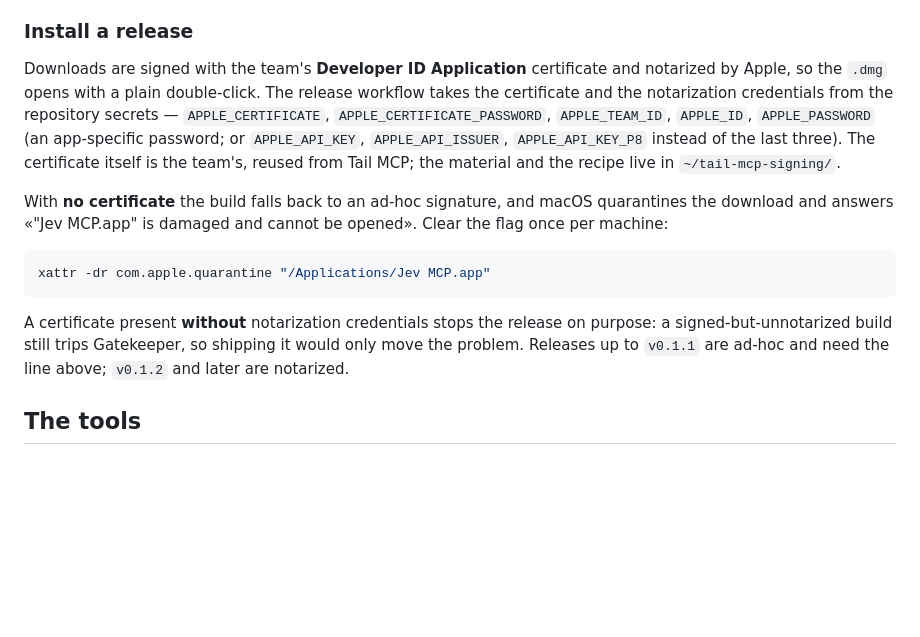
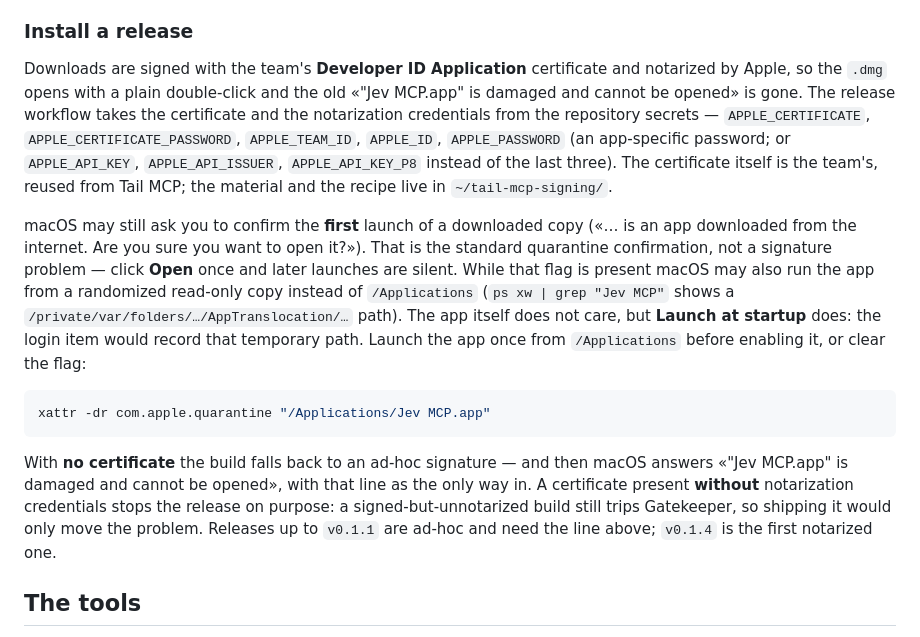
Before and after one commit to rtf6x/jev-mcp, a Markdown page: README.md, the part around the change. Rendered like a GitHub page; blank space fills up the shorter version.

Commit message:
README and plan: the first notarized release, and what macOS still does to a download
The install section claimed v0.1.2 was notarized, which no release ever was; it now names v0.1.4 and the two behaviours observed while verifying the artifact — the first-launch confirmation and translocation, which breaks the login item rather than the app. The plan ledger carries the checks that were run on the downloaded dmg and the one thing left to confirm under a default Gatekeeper setting.

````diff
--- a/README.md
+++ b/README.md
@@ -121,24 +121,31 @@ from its alpha alone and repainted by the system for a light, dark or highlighte
 ### Install a release
 
 Downloads are signed with the team's **Developer ID Application** certificate and notarized by
-Apple, so the `.dmg` opens with a plain double-click. The release workflow takes the certificate
-and the notarization credentials from the repository secrets — `APPLE_CERTIFICATE`,
-`APPLE_CERTIFICATE_PASSWORD`, `APPLE_TEAM_ID`, `APPLE_ID`, `APPLE_PASSWORD` (an app-specific
-password; or `APPLE_API_KEY`, `APPLE_API_ISSUER`, `APPLE_API_KEY_P8` instead of the last three).
-The certificate itself is the team's, reused from Tail MCP; the material and the recipe live in
-`~/tail-mcp-signing/`.
+Apple, so the `.dmg` opens with a plain double-click and the old «"Jev MCP.app" is damaged and
+cannot be opened» is gone. The release workflow takes the certificate and the notarization
+credentials from the repository secrets — `APPLE_CERTIFICATE`, `APPLE_CERTIFICATE_PASSWORD`,
+`APPLE_TEAM_ID`, `APPLE_ID`, `APPLE_PASSWORD` (an app-specific password; or `APPLE_API_KEY`,
+`APPLE_API_ISSUER`, `APPLE_API_KEY_P8` instead of the last three). The certificate itself is the
+team's, reused from Tail MCP; the material and the recipe live in `~/tail-mcp-signing/`.
 
-With **no certificate** the build falls back to an ad-hoc signature, and macOS quarantines the
-download and answers «"Jev MCP.app" is damaged and cannot be opened». Clear the flag once per
-machine:
+macOS may still ask you to confirm the **first** launch of a downloaded copy («… is an app
+downloaded from the internet. Are you sure you want to open it?»). That is the standard
+quarantine confirmation, not a signature problem — click **Open** once and later launches are
+silent. While that flag is present macOS may also run the app from a randomized read-only copy
+instead of `/Applications` (`ps xw | grep "Jev MCP"` shows a
+`/private/var/folders/…/AppTranslocation/…` path). The app itself does not care, but **Launch at
+startup** does: the login item would record that temporary path. Launch the app once from
+`/Applications` before enabling it, or clear the flag:
 
 ```bash
 xattr -dr com.apple.quarantine "/Applications/Jev MCP.app"
 ```
 
-A certificate present **without** notarization credentials stops the release on purpose: a
+With **no certificate** the build falls back to an ad-hoc signature — and then macOS answers
+«"Jev MCP.app" is damaged and cannot be opened», with that line as the only way in. A certificate
+present **without** notarization credentials stops the release on purpose: a
 signed-but-unnotarized build still trips Gatekeeper, so shipping it would only move the problem.
-Releases up to `v0.1.1` are ad-hoc and need the line above; `v0.1.2` and later are notarized.
+Releases up to `v0.1.1` are ad-hoc and need the line above; `v0.1.4` is the first notarized one.
 
 ## The tools
 
````
Also changed, not shown: docs/plans/jev-mcp.md (+14 -0 lines).
